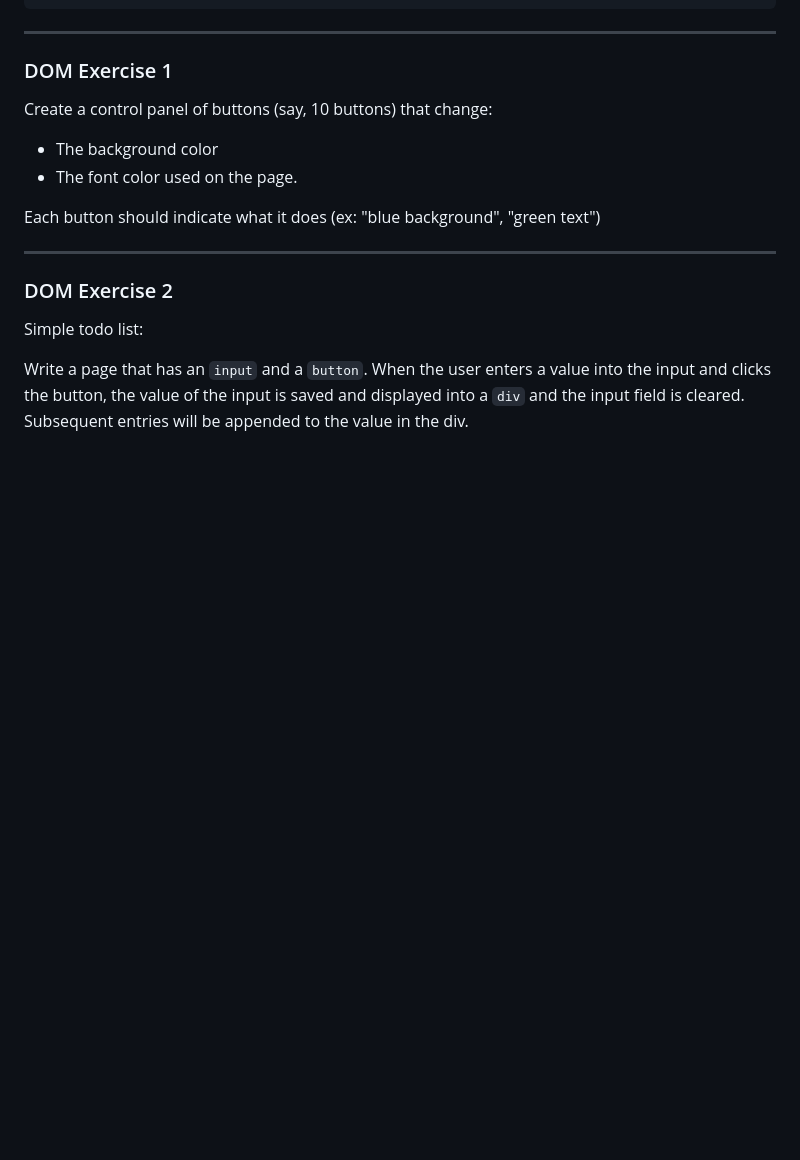
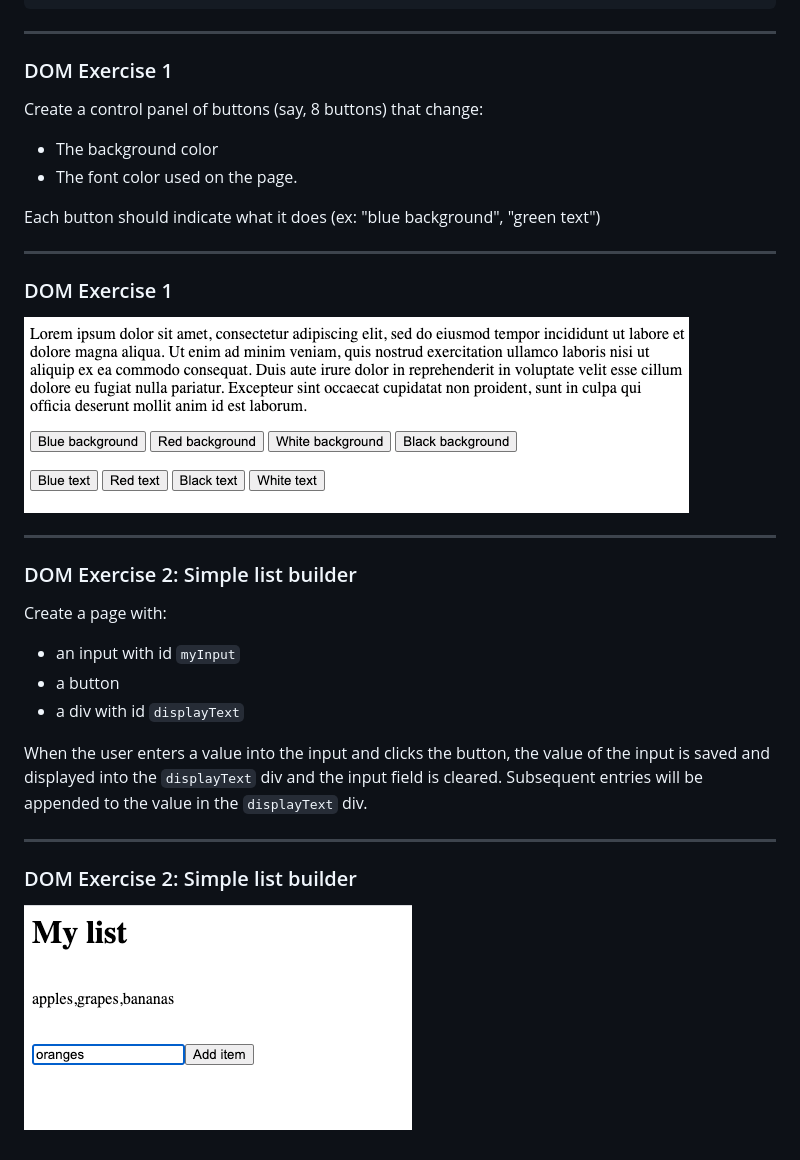
Before and after one commit to ReDI-School/js-berlin-2020-fall, a Markdown page: lesson15.md, the part around the change. Rendered like a GitHub page; pictures changed too: images/lesson-15-exercise-1.png (added), images/lesson-15-exercise-2.png (added); blank space fills up the shorter version.

Commit message:
Adding screenshots and addressing suggestions

```diff
--- a/lesson15.md
+++ b/lesson15.md
@@ -34,7 +34,7 @@ input.value = "world";
 
 ### DOM Exercise 1
 
-Create a control panel of buttons (say, 10 buttons) that change:
+Create a control panel of buttons (say, 8 buttons) that change:
 * The background color
 * The font color used on the page.
 
@@ -42,8 +42,23 @@ Each button should indicate what it does (ex: "blue background", "green text")
 
 ---
 
-### DOM Exercise 2
+### DOM Exercise 1
 
-Simple todo list:
+![Example](images/lesson-15-exercise-1.png)
 
-Write a page that has an `input` and a `button`. When the user enters a value into the input and clicks the button, the value of the input is saved and displayed into a `div` and the input field is cleared. Subsequent entries will be appended to the value in the div.
+---
+
+### DOM Exercise 2: Simple list builder
+
+Create a page with:
+ * an input with id `myInput`
+ * a button
+ * a div with id `displayText`
+
+When the user enters a value into the input and clicks the button, the value of the input is saved and displayed into the `displayText` div and the input field is cleared. Subsequent entries will be appended to the value in the `displayText` div.
+
+---
+
+### DOM Exercise 2: Simple list builder
+
+![Example](images/lesson-15-exercise-2.png)
```
